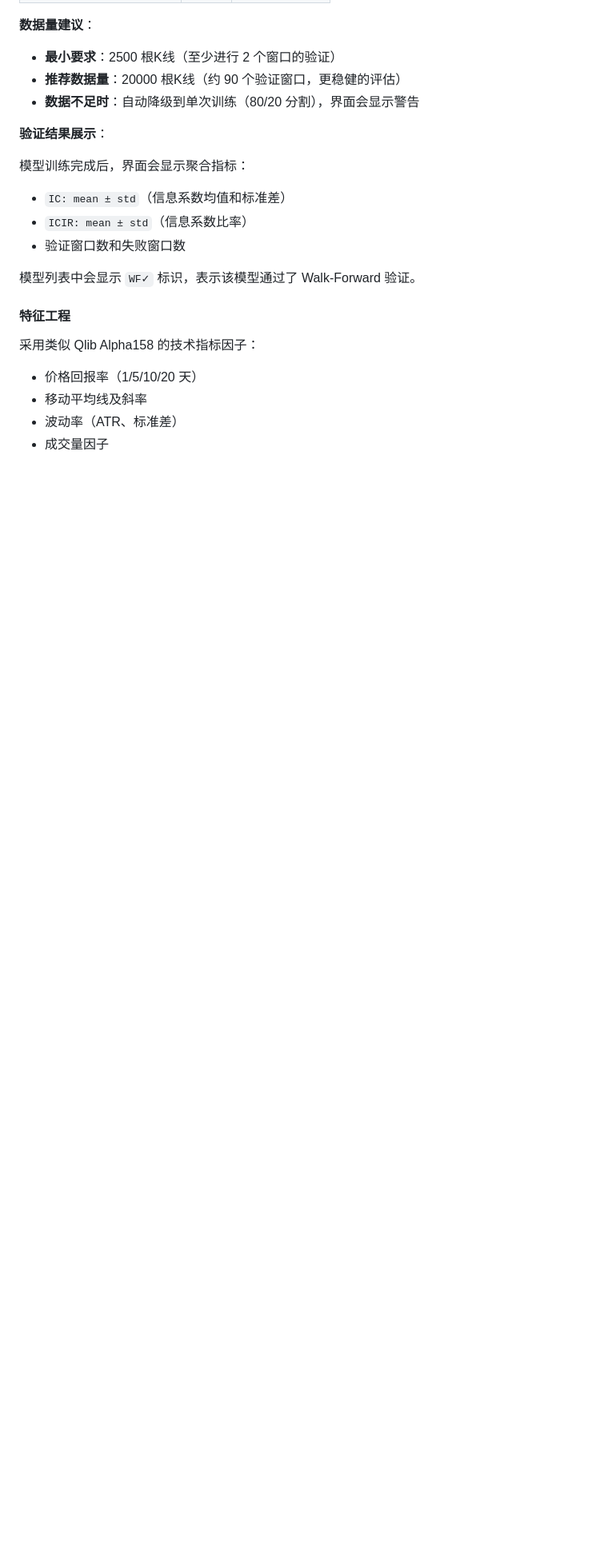
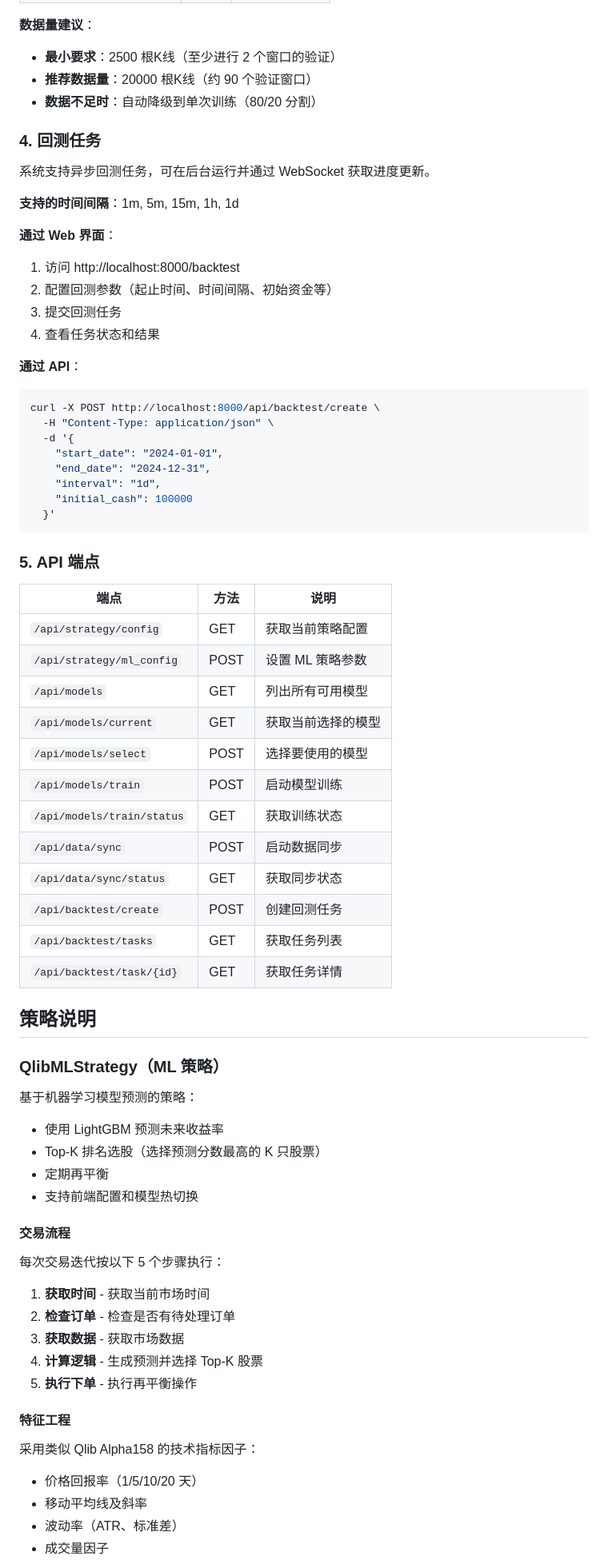
Before and after one commit to zzfn/AutoTrade, a Markdown page: README.md, the part around one of its changes. Shown at 80% size. Rendered like a GitHub page; blank space fills up the shorter version.

````diff
--- a/README.md
+++ b/README.md
@@ -151,18 +135,72 @@ curl -X POST http://localhost:8000/api/models/train \
 **数据量建议**：
 
 - **最小要求**：2500 根K线（至少进行 2 个窗口的验证）
-- **推荐数据量**：20000 根K线（约 90 个验证窗口，更稳健的评估）
-- **数据不足时**：自动降级到单次训练（80/20 分割），界面会显示警告
+- **推荐数据量**：20000 根K线（约 90 个验证窗口）
+- **数据不足时**：自动降级到单次训练（80/20 分割）
 
-**验证结果展示**：
+### 4. 回测任务
 
-模型训练完成后，界面会显示聚合指标：
+系统支持异步回测任务，可在后台运行并通过 WebSocket 获取进度更新。
 
-- `IC: mean ± std`（信息系数均值和标准差）
-- `ICIR: mean ± std`（信息系数比率）
-- 验证窗口数和失败窗口数
+**支持的时间间隔**：1m, 5m, 15m, 1h, 1d
 
-模型列表中会显示 `WF✓` 标识，表示该模型通过了 Walk-Forward 验证。
+**通过 Web 界面**：
+
+1. 访问 http://localhost:8000/backtest
+2. 配置回测参数（起止时间、时间间隔、初始资金等）
+3. 提交回测任务
+4. 查看任务状态和结果
+
+**通过 API**：
+
+```bash
+curl -X POST http://localhost:8000/api/backtest/create \
+  -H "Content-Type: application/json" \
+  -d '{
+    "start_date": "2024-01-01",
+    "end_date": "2024-12-31",
+    "interval": "1d",
+    "initial_cash": 100000
+  }'
+```
+
+### 5. API 端点
+
+| 端点                          | 方法 | 说明               |
+| ----------------------------- | ---- | ------------------ |
+| `/api/strategy/config`        | GET  | 获取当前策略配置   |
+| `/api/strategy/ml_config`     | POST | 设置 ML 策略参数   |
+| `/api/models`                 | GET  | 列出所有可用模型   |
+| `/api/models/current`         | GET  | 获取当前选择的模型 |
+| `/api/models/select`          | POST | 选择要使用的模型   |
+| `/api/models/train`           | POST | 启动模型训练       |
+| `/api/models/train/status`    | GET  | 获取训练状态       |
+| `/api/data/sync`              | POST | 启动数据同步       |
+| `/api/data/sync/status`       | GET  | 获取同步状态       |
+| `/api/backtest/create`        | POST | 创建回测任务       |
+| `/api/backtest/tasks`         | GET  | 获取任务列表       |
+| `/api/backtest/task/{id}`     | GET  | 获取任务详情       |
+
+## 策略说明
+
+### QlibMLStrategy（ML 策略）
+
+基于机器学习模型预测的策略：
+
+- 使用 LightGBM 预测未来收益率
+- Top-K 排名选股（选择预测分数最高的 K 只股票）
+- 定期再平衡
+- 支持前端配置和模型热切换
+
+#### 交易流程
+
+每次交易迭代按以下 5 个步骤执行：
+
+1. **获取时间** - 获取当前市场时间
+2. **检查订单** - 检查是否有待处理订单
+3. **获取数据** - 获取市场数据
+4. **计算逻辑** - 生成预测并选择 Top-K 股票
+5. **执行下单** - 执行再平衡操作
 
 #### 特征工程
 
````
Also changed, not shown: other parts of README.md (+64 -68 lines).
